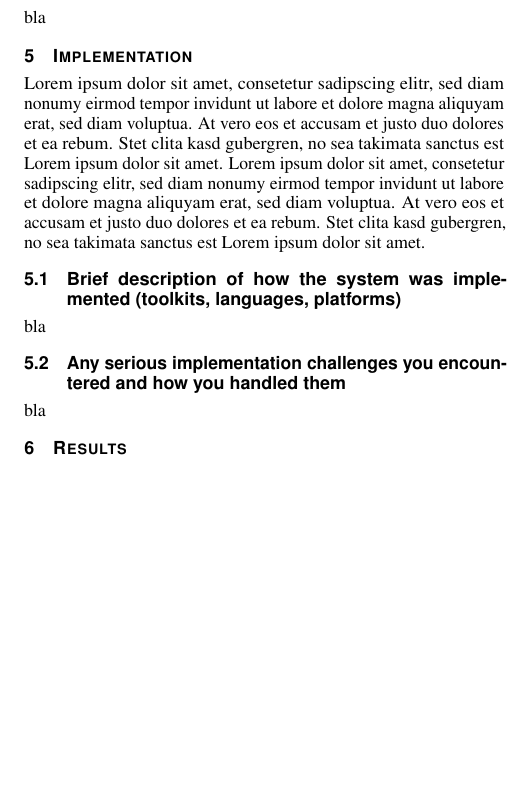
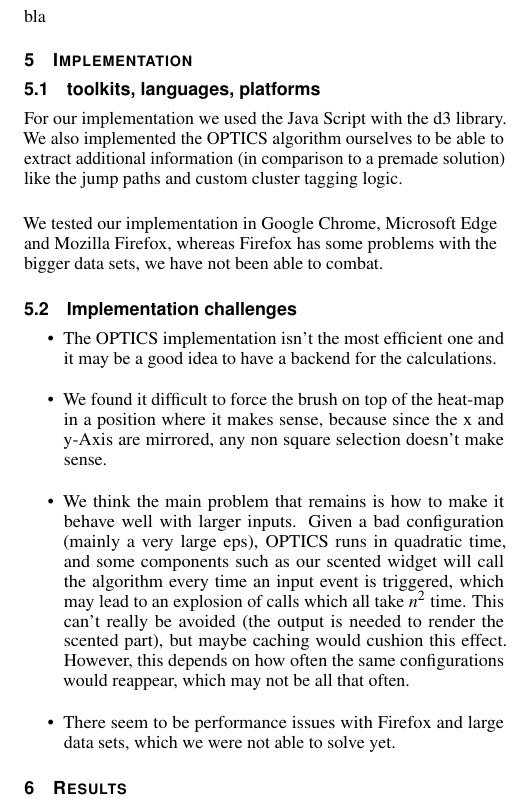
Before and after one commit to biederfrau/opticsvis, a LaTeX document (m4/prototype.tex): part of one column of page 2 of 2, cut so that both start at the same text, the shorter picture padded with empty space. Compiled offline with pdfLaTeX.

Commit message:
implementation from website

```diff
--- a/m4/prototype.tex
+++ b/m4/prototype.tex
@@ -233,20 +233,20 @@ bla
 
 \section{Implementation}
 
-Lorem ipsum dolor sit amet, consetetur sadipscing elitr, sed diam
-nonumy eirmod tempor invidunt ut labore et dolore magna aliquyam erat,
-sed diam voluptua. At vero eos et accusam et justo duo dolores et ea
-rebum. Stet clita kasd gubergren, no sea takimata sanctus est Lorem
-ipsum dolor sit amet. Lorem ipsum dolor sit amet, consetetur
-sadipscing elitr, sed diam nonumy eirmod tempor invidunt ut labore et
-dolore magna aliquyam erat, sed diam voluptua. At vero eos et accusam
-et justo duo dolores et ea rebum. Stet clita kasd gubergren, no sea
-takimata sanctus est Lorem ipsum dolor sit amet.
-
-\subsection{Brief description of how the system was implemented (toolkits, languages, platforms)}
-bla
-\subsection{Any serious implementation challenges you encountered and how you handled them}
-bla
+\subsection{toolkits, languages, platforms}
+\begin{flushleft}
+For our implementation we used the Java Script with the d3 library. We also implemented the OPTICS algorithm ourselves to be able to extract additional information (in comparison to a premade solution) like the jump paths and custom cluster tagging logic.
+\end{flushleft}
+\begin{flushleft}
+We tested our implementation in Google Chrome, Microsoft Edge and Mozilla Firefox, whereas Firefox has some problems with the bigger data sets, we have not been able to combat.
+\end{flushleft}
+\subsection{Implementation challenges}
+\begin{itemize}
+\item The OPTICS implementation isn't the most efficient one and it may be a good idea to have a backend for the calculations.
+\item We found it difficult to force the brush on top of the heat-map in a position where it makes sense, because since the x and y-Axis are mirrored, any non square selection doesn't make sense.
+\item We think the main problem that remains is how to make it behave well with larger inputs. Given a bad configuration (mainly a very large eps), OPTICS runs in quadratic time, and some components such as our scented widget will call the algorithm every time an input event is triggered, which may lead to an explosion of calls which all take $ n^{2} $ time. This can't really be avoided (the output is needed to render the scented part), but maybe caching would cushion this effect. However, this depends on how often the same configurations would reappear, which may not be all that often.
+\item There seem to be performance issues with Firefox and large data sets, which we were not able to solve yet.
+\end{itemize}
 
 \section{Results}
 
```
Also changed, not shown: m4/prototype.pdf, 1 other file.
